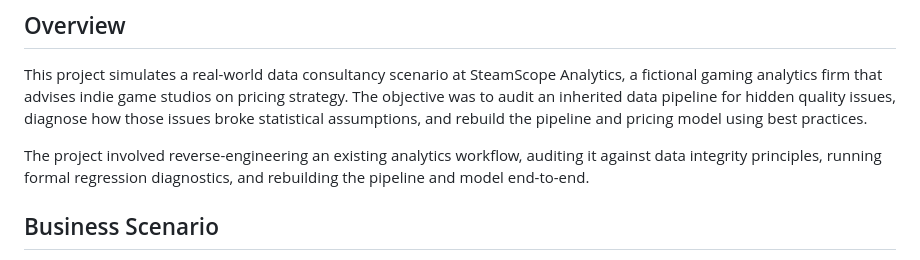
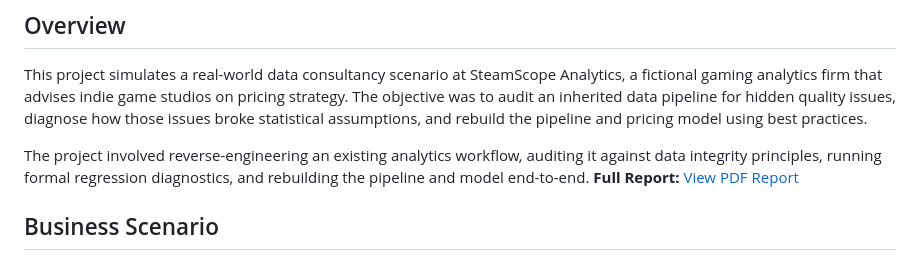
Before and after one commit to shravani-data/steam-game-pricing-analysis, a Markdown page: README.md, the part around the change. Drawn GitHub-style.

Commit message:
Add clickable pdf report link

```diff
--- a/README.md
+++ b/README.md
@@ -6,6 +6,7 @@
 This project simulates a real-world data consultancy scenario at SteamScope Analytics, a fictional gaming analytics firm that advises indie game studios on pricing strategy. The objective was to audit an inherited data pipeline for hidden quality issues, diagnose how those issues broke statistical assumptions, and rebuild the pipeline and pricing model using best practices.
 
 The project involved reverse-engineering an existing analytics workflow, auditing it against data integrity principles, running formal regression diagnostics, and rebuilding the pipeline and model end-to-end.
+**Full Report:** [View PDF Report](steam_game_pricing_analysis.pdf)
 
 ## Business Scenario
 
```
